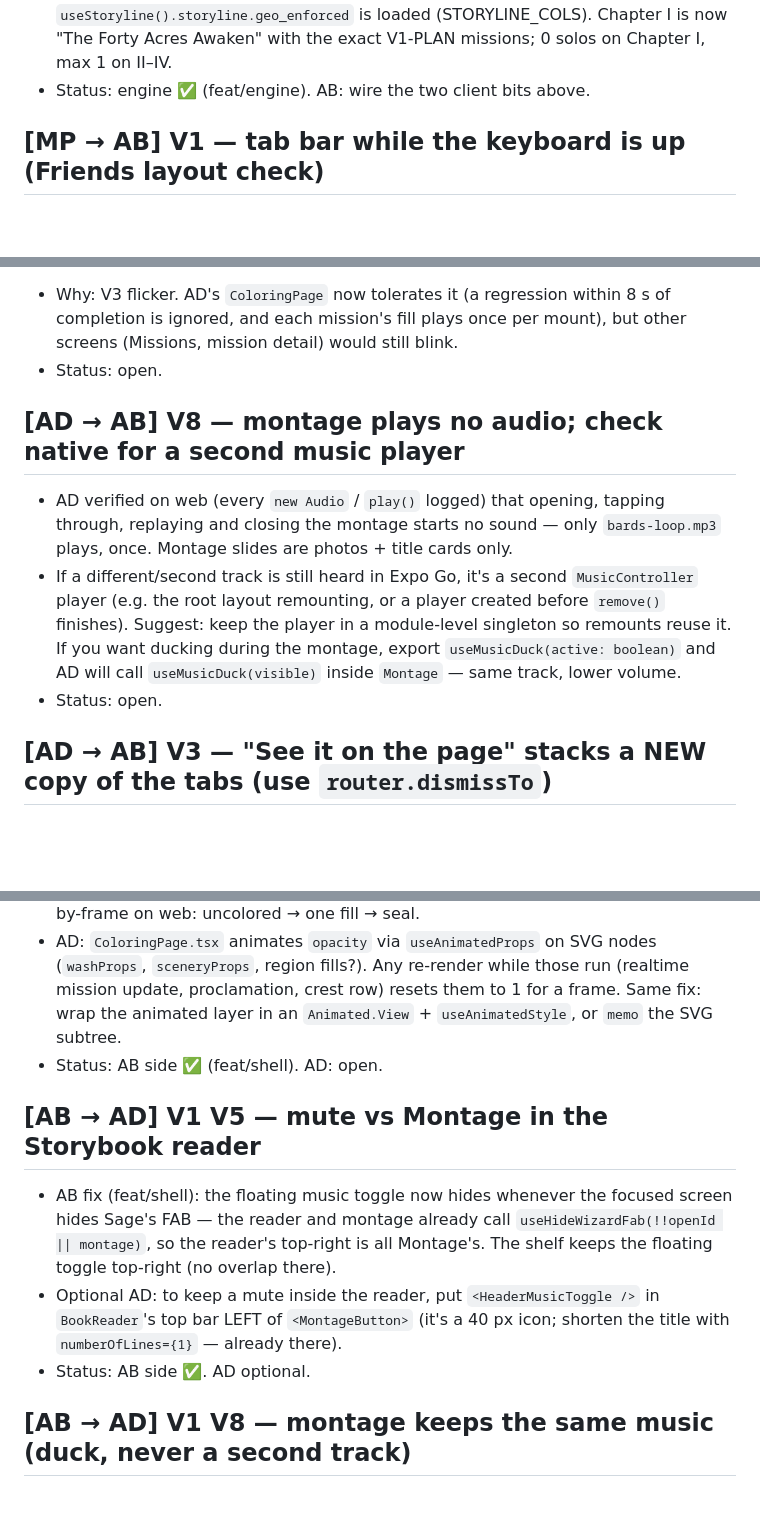
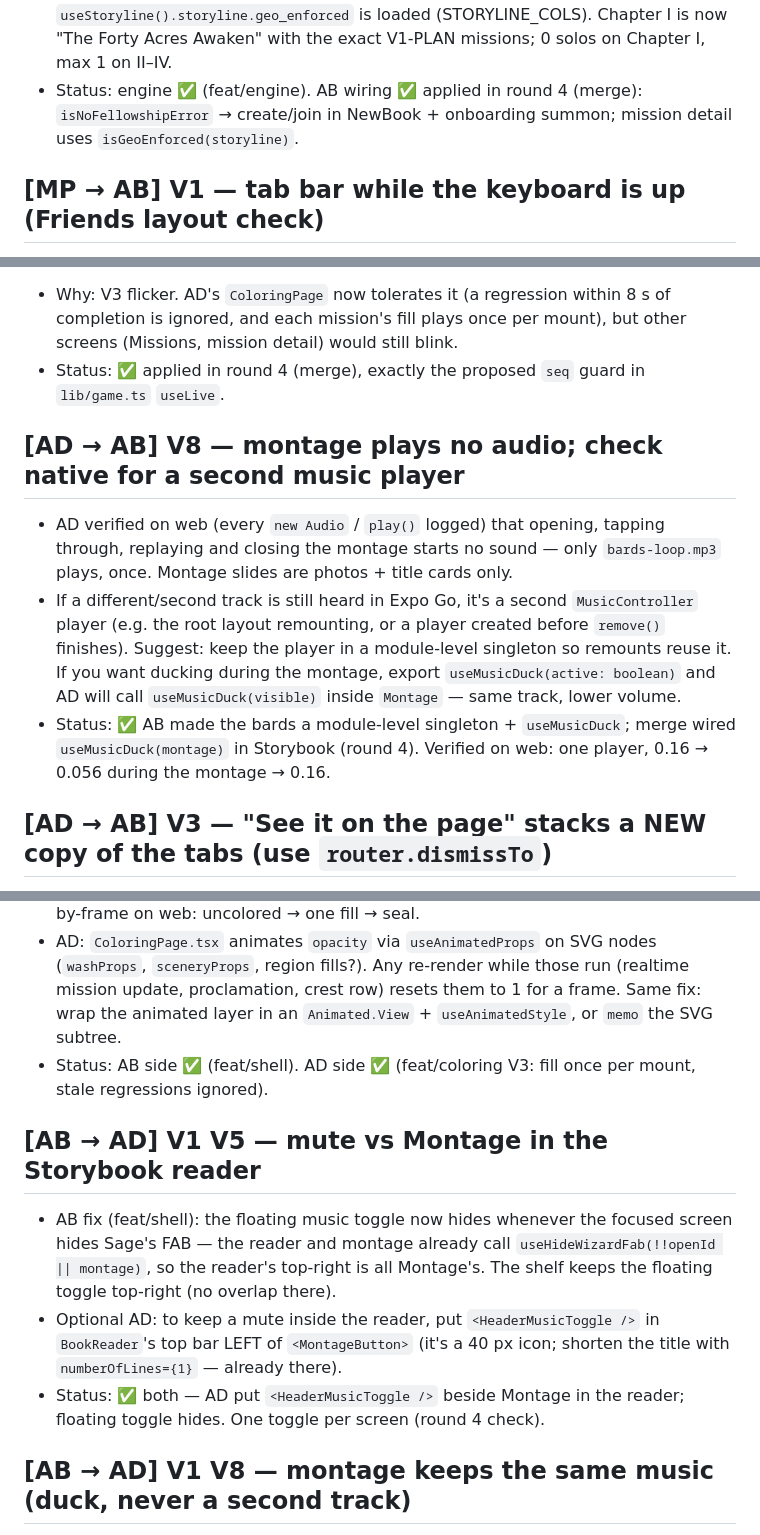
Before and after one commit to ARYANBACHU/QuestBound, a Markdown page: handoffs/notes/REQUESTS.md, 3 parts joined by grey strips. Rendered like a GitHub page; blank space fills up the shorter version.

Commit message:
[MERGE] round 4: REQUESTS statuses (+ restore MP's status line lost in the union)
Co-Authored-By: Claude Opus 5.5 <noreply@anthropic.com>
Claude-Session: https://claude.ai/code/session_01PTAhgeu7TbipxLTTEmCh37

````diff
--- a/handoffs/notes/REQUESTS.md
+++ b/handoffs/notes/REQUESTS.md
@@ -311,7 +311,8 @@ Format:
   distance as info ("290 km away — Sage lets it slide for the demo") and never disable Submit for location.
   `useStoryline().storyline.geo_enforced` is loaded (STORYLINE_COLS). Chapter I is now "The Forty Acres Awaken" with
   the exact V1-PLAN missions; 0 solos on Chapter I, max 1 on II–IV.
-- Status: engine ✅ (feat/engine). AB: wire the two client bits above.
+- Status: engine ✅ (feat/engine). AB wiring ✅ applied in round 4 (merge): `isNoFellowshipError` → create/join in NewBook + onboarding summon; mission detail uses `isGeoEnforced(storyline)`.
+
 ## [MP → AB] V1 — tab bar while the keyboard is up (Friends layout check)
 - **What:** in `components/shell/TabBar.tsx`, hide the tab bar while the soft keyboard is open (return `null`, or
   height 0, when `useKeyboardVisible()` is true; on web use MP's `useSoftKeyboard` from
@@ -339,7 +342,7 @@ Format:
   ```
 - Why: V3 flicker. AD's `ColoringPage` now tolerates it (a regression within 8 s of completion is ignored, and each
   mission's fill plays once per mount), but other screens (Missions, mission detail) would still blink.
-- Status: open.
+- Status: ✅ applied in round 4 (merge), exactly the proposed `seq` guard in `lib/game.ts` `useLive`.
 
 ## [AD → AB] V8 — montage plays no audio; check native for a second music player
 - AD verified on web (every `new Audio` / `play()` logged) that opening, tapping through, replaying and closing the
@@ -348,7 +351,7 @@ Format:
   remounting, or a player created before `remove()` finishes). Suggest: keep the player in a module-level singleton
   so remounts reuse it. If you want ducking during the montage, export `useMusicDuck(active: boolean)` and AD will call
   `useMusicDuck(visible)` inside `Montage` — same track, lower volume.
-- Status: open.
+- Status: ✅ AB made the bards a module-level singleton + `useMusicDuck`; merge wired `useMusicDuck(montage)` in Storybook (round 4). Verified on web: one player, 0.16 → 0.056 during the montage → 0.16.
 
 ## [AD → AB] V3 — "See it on the page" stacks a NEW copy of the tabs (use `router.dismissTo`)
 - What: in expo-router 58, `router.navigate('/(tabs)/coloring')` from the `mission/[id]` modal PUSHES a second `(tabs)`
@@ -375,7 +379,7 @@ Format:
 - AD: `ColoringPage.tsx` animates `opacity` via `useAnimatedProps` on SVG nodes (`washProps`, `sceneryProps`, region
   fills?). Any re-render while those run (realtime mission update, proclamation, crest row) resets them to 1 for a
   frame. Same fix: wrap the animated layer in an `Animated.View` + `useAnimatedStyle`, or `memo` the SVG subtree.
-- Status: AB side ✅ (feat/shell). AD: open.
+- Status: AB side ✅ (feat/shell). AD side ✅ (feat/coloring V3: fill once per mount, stale regressions ignored).
 
 ## [AB → AD] V1 V5 — mute vs Montage in the Storybook reader
 - AB fix (feat/shell): the floating music toggle now hides whenever the focused screen hides Sage's FAB — the reader
@@ -383,7 +387,7 @@ Format:
   The shelf keeps the floating toggle top-right (no overlap there).
 - Optional AD: to keep a mute inside the reader, put `<HeaderMusicToggle />` in `BookReader`'s top bar LEFT of
   `<MontageButton>` (it's a 40 px icon; shorten the title with `numberOfLines={1}` — already there).
-- Status: AB side ✅. AD optional.
+- Status: ✅ both — AD put `<HeaderMusicToggle />` beside Montage in the reader; floating toggle hides. One toggle per screen (round 4 check).
 
 ## [AB → AD] V1 V8 — montage keeps the same music (duck, never a second track)
 - AB (feat/shell, `components/shell/music.tsx`): the bards loop is now ONE module-level player for the whole app —
````
Also changed, not shown: other parts of handoffs/notes/REQUESTS.md (+5 -2 lines).
